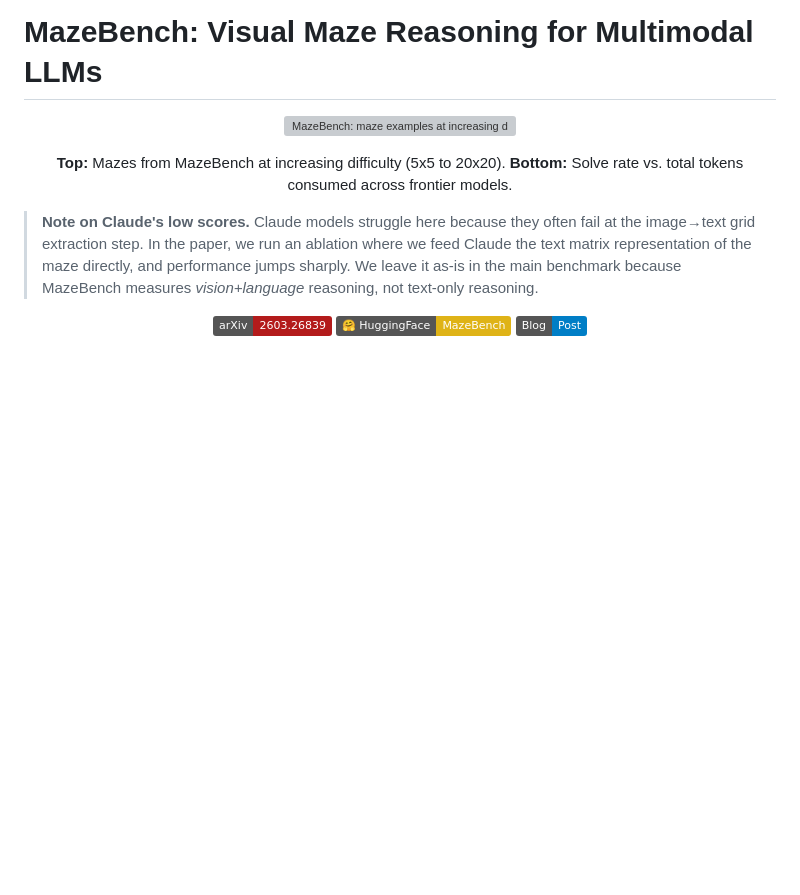
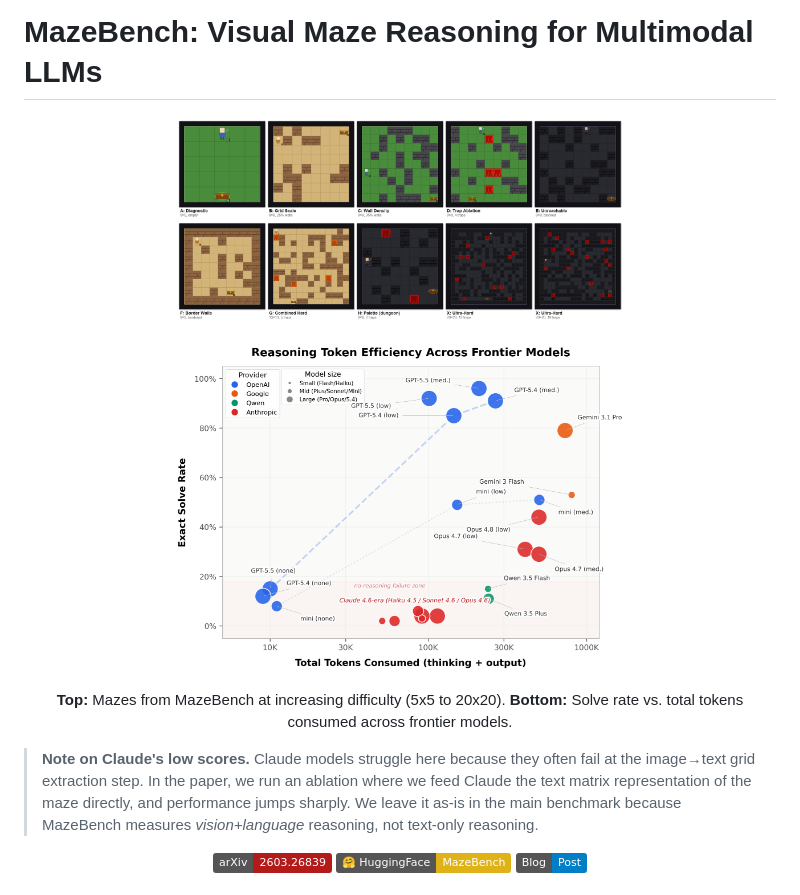
Before and after one commit to alrod97/LLMs_mazes, a Markdown page: README.md, the part around the change. Rendered like a GitHub page; pictures changed too: paper/fig_hero_opus48.png (added); badges without logos; blank space fills up the shorter version; grey boxes are pictures that could not be loaded.

Commit message:
Use versioned Opus 4.8 hero figure in README

```diff
--- a/README.md
+++ b/README.md
@@ -1,7 +1,7 @@
 # MazeBench: Visual Maze Reasoning for Multimodal LLMs
 
 <p align="center">
-  <img src="paper/fig_hero.png" alt="MazeBench: maze examples at increasing difficulty (left) and token efficiency scatter across frontier models (right)" width="100%">
+  <img src="paper/fig_hero_opus48.png" alt="MazeBench: maze examples at increasing difficulty (left) and token efficiency scatter across frontier models (right)" width="100%">
 </p>
 
 <p align="center">
```
